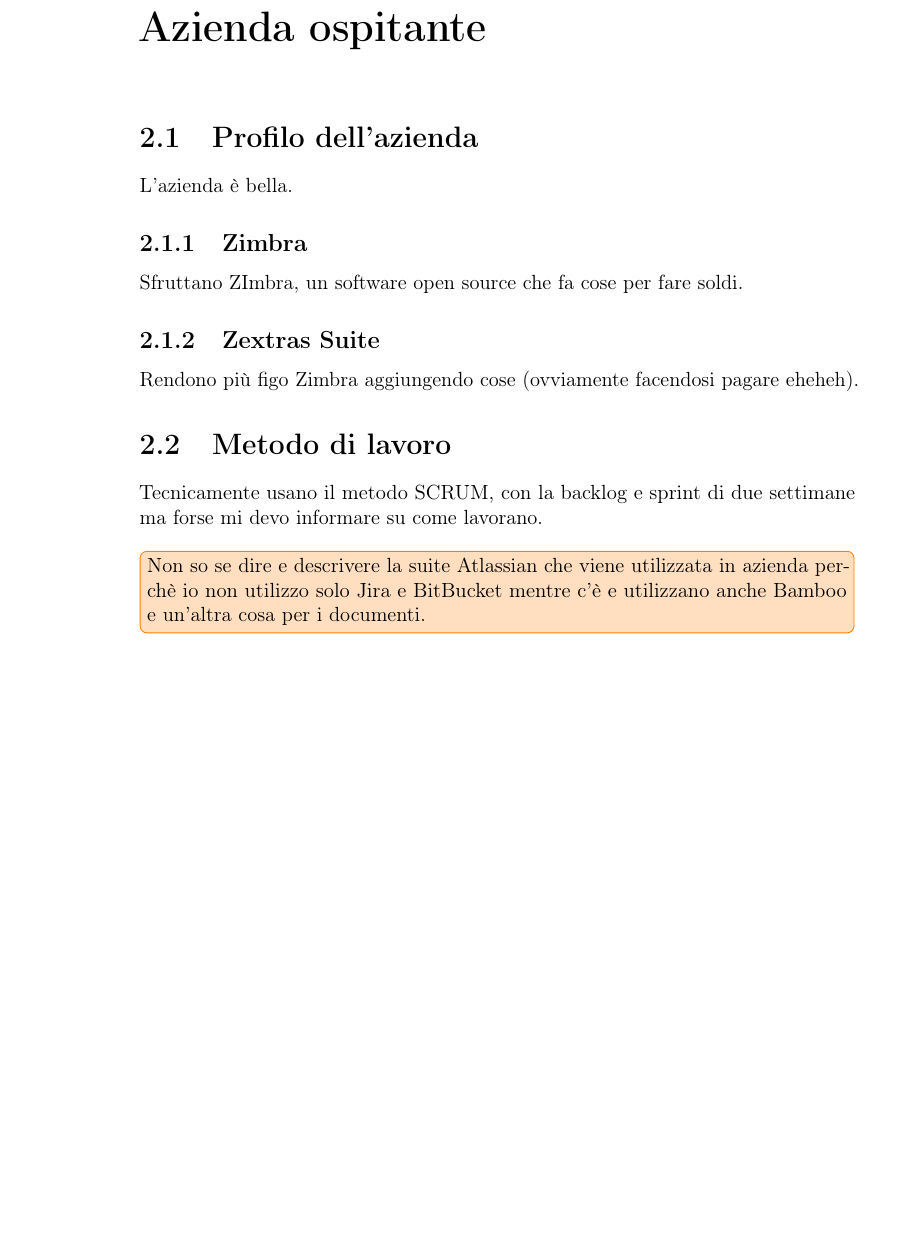
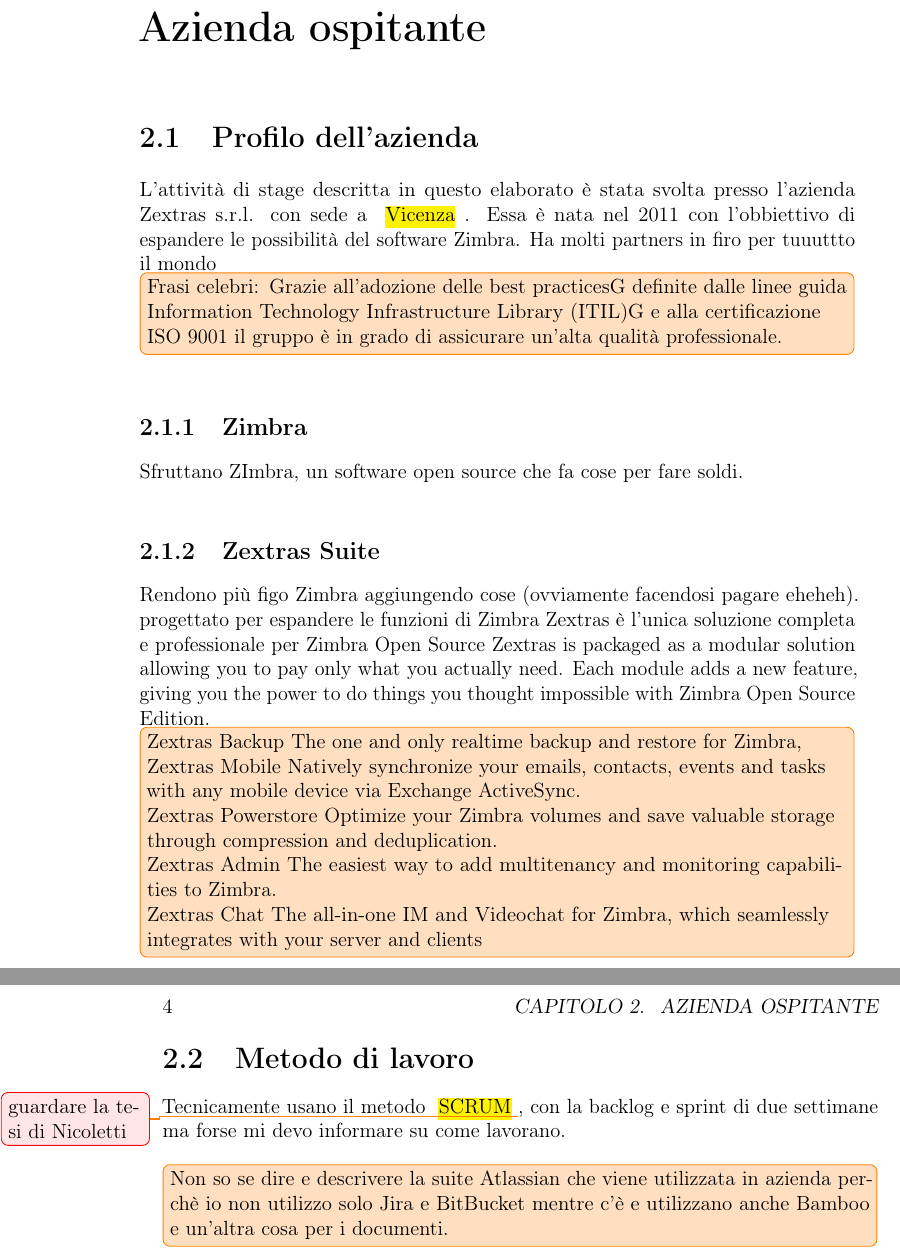
Before and after one commit to lisaparma/Bachelor-Thesis, a LaTeX thesis (Tesi.tex, which reads config/config.tex, res/sections/08-Company.tex): part of page 13 of 31 before the commit and two parts of pages 13 and 14 of 31 after it, the two joined at a grey line, cut so that both start at the same text, the shorter picture padded with empty space. Compiled offline with pdfLaTeX.

Commit message:
Zextras notes

```diff
--- a/config/config.tex
+++ b/config/config.tex
@@ -268,6 +268,10 @@
 	\todo[bordercolor=red!, backgroundcolor=red!10]{#2}
 }
 
+\newcommand{\boh}[1]{
+	\texthl{#1}
+}
+
 \newcommand{\note}[1]{
 	\todo[backgroundcolor=yellow!20]{#1}
 }
--- a/res/sections/08-Company.tex
+++ b/res/sections/08-Company.tex
@@ -2,16 +2,38 @@
 \chapter{Azienda ospitante}
 
 \section{Profilo dell'azienda}
-L'azienda è bella.
+L'attività di stage descritta in questo elaborato è stata svolta presso l'azienda Zextras s.r.l. con sede a  \boh{Vicenza}. Essa è nata nel 2011 con l'obbiettivo di espandere le possibilità del software Zimbra.
+Ha molti partners in firo per tuuuttto il mondo
+\unsure{Frasi celebri: Grazie all’adozione delle best practicesG definite dalle linee guida Information
+Technology Infrastructure Library (ITIL)G e alla certificazione ISO 9001 il gruppo è
+in grado di assicurare un’alta qualità professionale. }
 
 \subsection{Zimbra}
 Sfruttano ZImbra, un software open source che fa cose per fare soldi.
 
 \subsection{Zextras Suite}
 Rendono più figo Zimbra aggiungendo cose (ovviamente facendosi pagare eheheh).
+progettato per espandere le funzioni di Zimbra
+Zextras è l’unica soluzione completa e professionale per Zimbra Open Source
+Zextras is packaged as a modular solution allowing you to pay only what you actually need.
+Each module adds a new feature, giving you the power to do things you thought impossible with Zimbra Open Source Edition.
+\unsure{Zextras Backup
+	The one and only realtime backup and restore for Zimbra,
+
+	Zextras Mobile
+	Natively synchronize your emails, contacts, events and tasks with any mobile device via Exchange ActiveSync.
+
+	Zextras Powerstore
+	Optimize your Zimbra volumes and save valuable storage through compression and deduplication.
+
+	Zextras Admin
+	The easiest way to add multitenancy and monitoring capabilities to Zimbra.
+
+	Zextras Chat
+	The all-in-one IM and Videochat for Zimbra, which seamlessly integrates with your server and clients}
 
 \section{Metodo di lavoro}
-Tecnicamente usano il metodo SCRUM, con la backlog e sprint di due settimane ma forse mi devo informare su come lavorano. \\
+Tecnicamente usano il metodo \fixme{SCRUM}{guardare la tesi di Nicoletti}, con la backlog e sprint di due settimane ma forse mi devo informare su come lavorano. \\
 
 
 \unsure{Non so se dire e descrivere  la suite Atlassian che viene utilizzata in azienda perchè io non utilizzo solo Jira e BitBucket mentre c'è e utilizzano anche Bamboo e un'altra cosa per i documenti.}
```
Also changed, not shown: Tesi.pdf, 1 other file.
